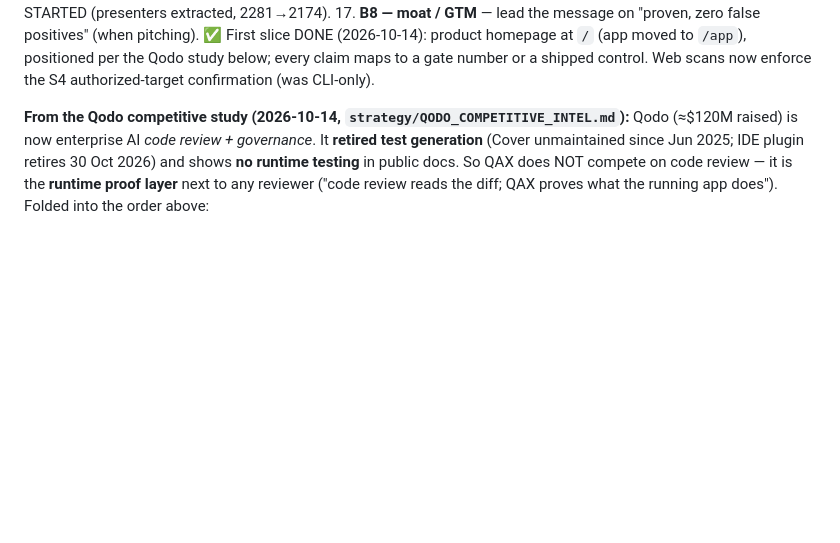
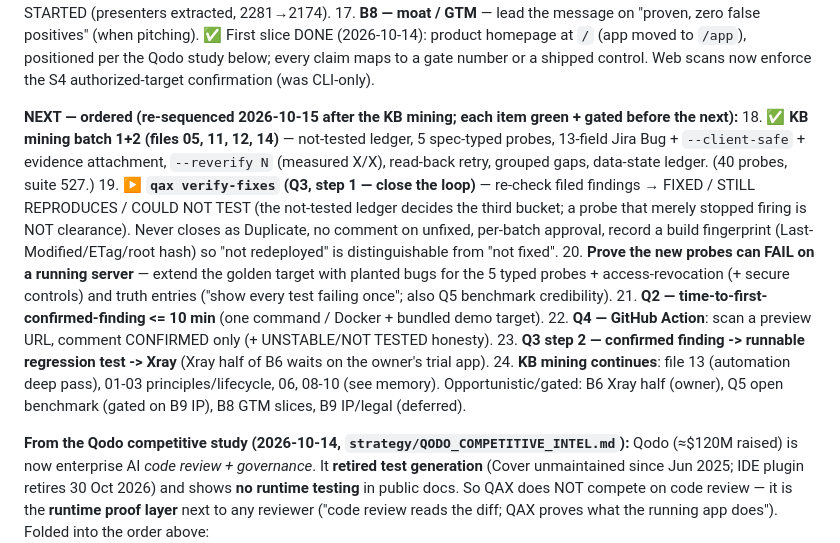
Before and after one commit to abu-khadija/QAX, a Markdown page: strategy/ROADMAP.md, the part around the change. Rendered like a GitHub page; blank space fills up the shorter version.

Commit message:
docs(roadmap): ordered NEXT list after KB mining batch 1+2 (verify-fixes is next)
Co-Authored-By: Claude Sonnet 5.5 <noreply@anthropic.com>

```diff
--- a/strategy/ROADMAP.md
+++ b/strategy/ROADMAP.md
@@ -70,6 +70,24 @@ below (self-hardening S, blind-spot B). Rule unchanged: one item at a time, each
     ✅ First slice DONE (2026-10-14): product homepage at `/` (app moved to `/app`),
     positioned per the Qodo study below; every claim maps to a gate number or a shipped
     control. Web scans now enforce the S4 authorized-target confirmation (was CLI-only).
+
+**NEXT — ordered (re-sequenced 2026-10-15 after the KB mining; each item green + gated before the next):**
+18. ✅ **KB mining batch 1+2 (files 05, 11, 12, 14)** — not-tested ledger, 5 spec-typed probes,
+    13-field Jira Bug + `--client-safe` + evidence attachment, `--reverify N` (measured X/X),
+    read-back retry, grouped gaps, data-state ledger. (40 probes, suite 527.)
+19. ▶ **`qax verify-fixes` (Q3, step 1 — close the loop)** — re-check filed findings →
+    FIXED / STILL REPRODUCES / COULD NOT TEST (the not-tested ledger decides the third bucket;
+    a probe that merely stopped firing is NOT clearance). Never closes as Duplicate, no
+    comment on unfixed, per-batch approval, record a build fingerprint (Last-Modified/ETag/root
+    hash) so "not redeployed" is distinguishable from "not fixed".
+20. **Prove the new probes can FAIL on a running server** — extend the golden target with
+    planted bugs for the 5 typed probes + access-revocation (+ secure controls) and truth
+    entries ("show every test failing once"; also Q5 benchmark credibility).
+21. **Q2 — time-to-first-confirmed-finding <= 10 min** (one command / Docker + bundled demo target).
+22. **Q4 — GitHub Action**: scan a preview URL, comment CONFIRMED only (+ UNSTABLE/NOT TESTED honesty).
+23. **Q3 step 2 — confirmed finding -> runnable regression test -> Xray** (Xray half of B6 waits on the owner's trial app).
+24. **KB mining continues**: file 13 (automation deep pass), 01-03 principles/lifecycle, 06, 08-10 (see memory).
+Opportunistic/gated: B6 Xray half (owner), Q5 open benchmark (gated on B9 IP), B8 GTM slices, B9 IP/legal (deferred).
 
 **From the Qodo competitive study (2026-10-14, `strategy/QODO_COMPETITIVE_INTEL.md`):**
 Qodo (≈$120M raised) is now enterprise AI *code review + governance*. It **retired test
```
